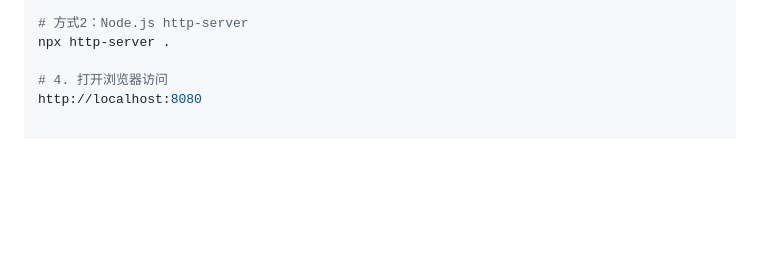
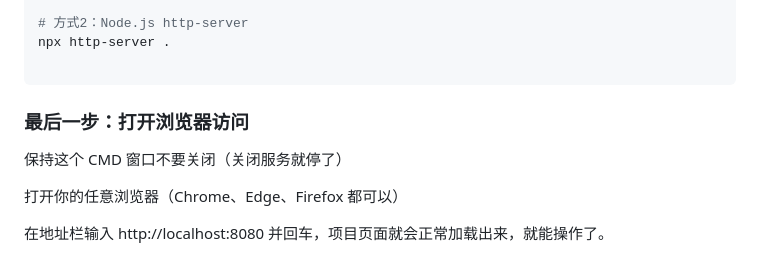
Before and after one commit to xz878787/3d-toy-world, a Markdown page: README.md, the part around the change. Rendered like a GitHub page; blank space fills up the shorter version.

Commit message:
Revise browser access instructions in README
Updated instructions for accessing the project page.

````diff
--- a/README.md
+++ b/README.md
@@ -103,5 +103,12 @@ python -m http.server 8080
 # 方式2：Node.js http-server
 npx http-server .
 
-# 4. 打开浏览器访问
-http://localhost:8080
+```
+
+
+### 最后一步：打开浏览器访问
+保持这个 CMD 窗口不要关闭（关闭服务就停了）
+
+打开你的任意浏览器（Chrome、Edge、Firefox 都可以）
+
+在地址栏输入 http://localhost:8080 并回车，项目页面就会正常加载出来，就能操作了。
````
